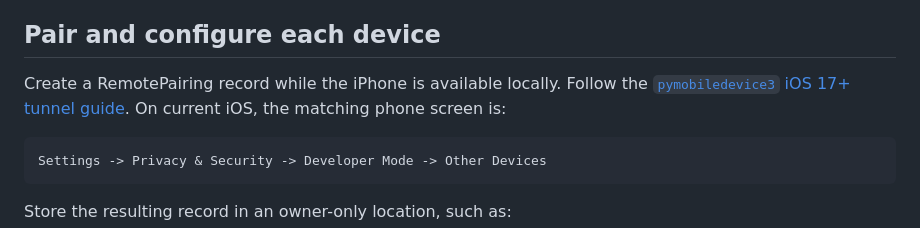
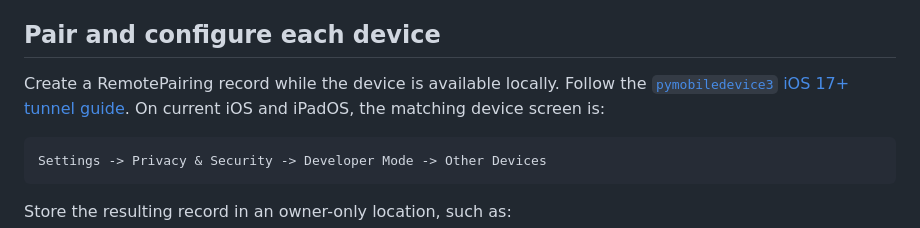
Before and after one commit to alexmorris10x/deploy-link, a Markdown page: README.md, the part around one of its changes. Rendered like a GitHub page.

````diff
--- a/README.md
+++ b/README.md
@@ -93,9 +107,9 @@ private Apple pairing record and must never be committed or shared.
 
 ## Pair and configure each device
 
-Create a RemotePairing record while the iPhone is available locally. Follow the
+Create a RemotePairing record while the device is available locally. Follow the
 [`pymobiledevice3` iOS 17+ tunnel guide](https://github.com/doronz88/pymobiledevice3/blob/master/docs/guides/ios17-tunnels.md).
-On current iOS, the matching phone screen is:
+On current iOS and iPadOS, the matching device screen is:
 
 ```text
 Settings -> Privacy & Security -> Developer Mode -> Other Devices
````
Also changed, not shown: other parts of README.md (+30 -14 lines), deploy-link/README.md (+36 -30 lines), deploy-link/docs/architecture.md (+7 -6 lines).
